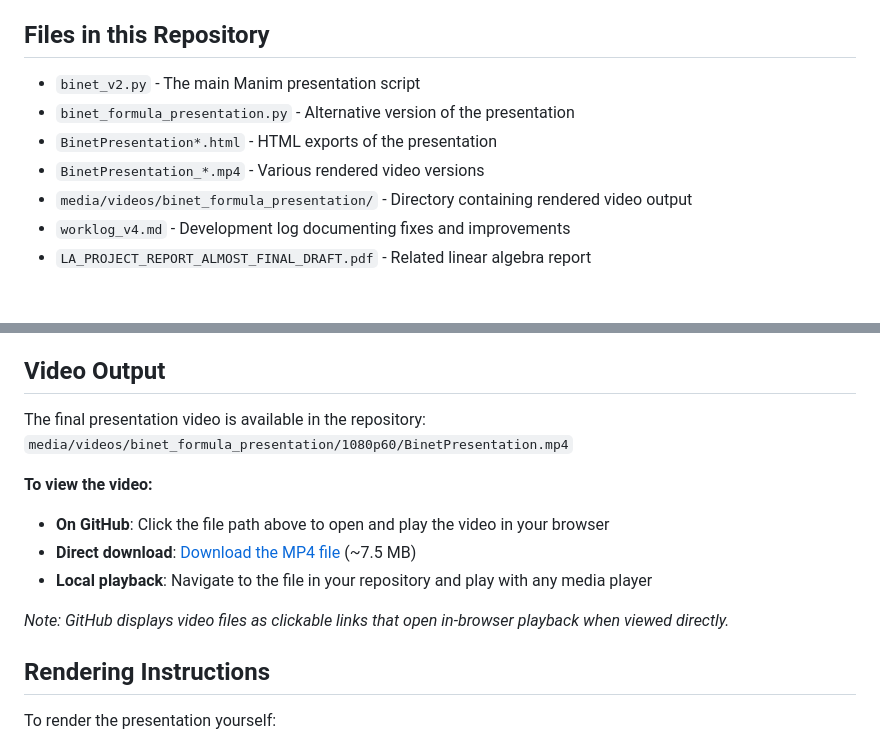
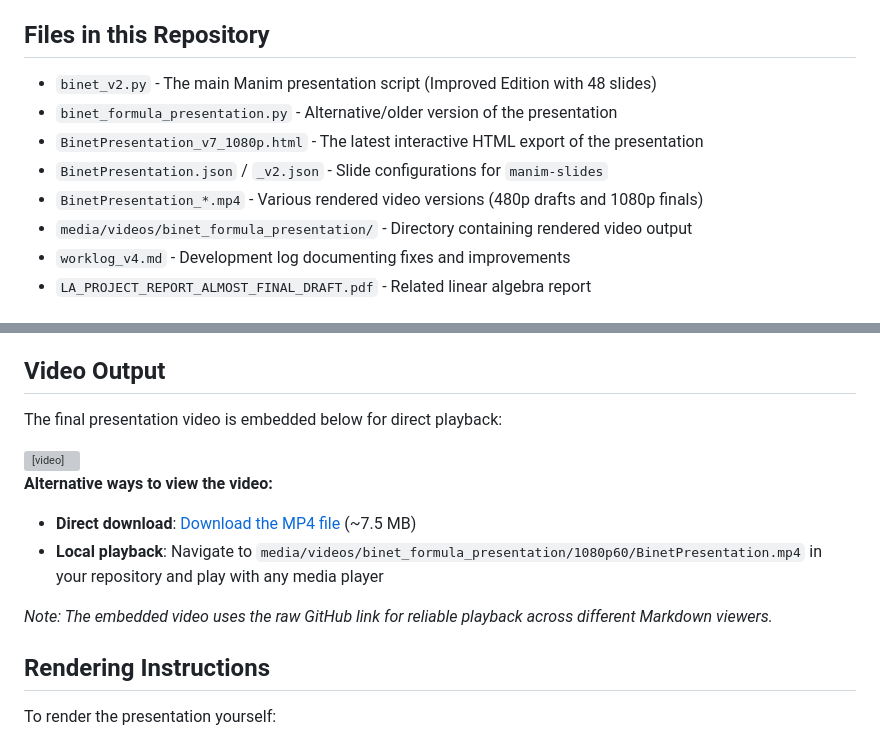
Before and after one commit to YTxFSGAMERz/Binet-Presentation, a Markdown page: README.md, 2 parts joined by grey strips. GitHub-like rendering; grey boxes are pictures that could not be loaded.

```diff
--- a/README.md
+++ b/README.md
@@ -18,10 +18,11 @@ The presentation walks through:
 
 ## Files in this Repository
 
-- `binet_v2.py` - The main Manim presentation script
-- `binet_formula_presentation.py` - Alternative version of the presentation
-- `BinetPresentation*.html` - HTML exports of the presentation
-- `BinetPresentation_*.mp4` - Various rendered video versions
+- `binet_v2.py` - The main Manim presentation script (Improved Edition with 48 slides)
+- `binet_formula_presentation.py` - Alternative/older version of the presentation
+- `BinetPresentation_v7_1080p.html` - The latest interactive HTML export of the presentation
+- `BinetPresentation.json` / `_v2.json` - Slide configurations for `manim-slides`
+- `BinetPresentation_*.mp4` - Various rendered video versions (480p drafts and 1080p finals)
 - `media/videos/binet_formula_presentation/` - Directory containing rendered video output
 - `worklog_v4.md` - Development log documenting fixes and improvements
 - `LA_PROJECT_REPORT_ALMOST_FINAL_DRAFT.pdf` - Related linear algebra report
@@ -36,15 +37,17 @@ The presentation walks through:
 
 ## Video Output
 
-The final presentation video is available in the repository:
-`media/videos/binet_formula_presentation/1080p60/BinetPresentation.mp4`
+The final presentation video is embedded below for direct playback:
 
-**To view the video:**
-- **On GitHub**: Click the file path above to open and play the video in your browser
+<video src="https://github.com/YTxFSGAMERz/Binet-Presentation/raw/main/media/videos/binet_formula_presentation/1080p60/BinetPresentation.mp4" controls="controls" style="max-width: 100%;">
+  Your browser does not support the video tag.
+</video>
+
+**Alternative ways to view the video:**
 - **Direct download**: [Download the MP4 file](media/videos/binet_formula_presentation/1080p60/BinetPresentation.mp4) (~7.5 MB)
-- **Local playback**: Navigate to the file in your repository and play with any media player
+- **Local playback**: Navigate to `media/videos/binet_formula_presentation/1080p60/BinetPresentation.mp4` in your repository and play with any media player
 
-*Note: GitHub displays video files as clickable links that open in-browser playback when viewed directly.*
+*Note: The embedded video uses the raw GitHub link for reliable playback across different Markdown viewers.*
 
 ## Rendering Instructions
 
```
